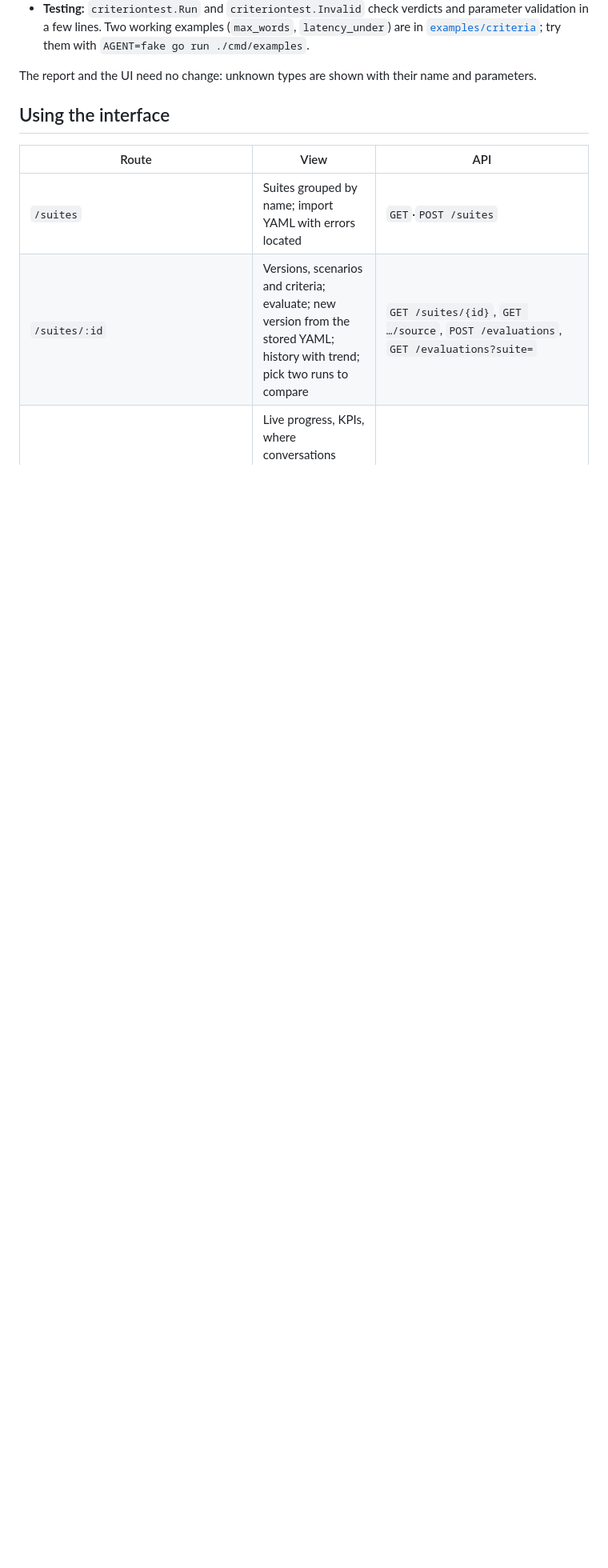
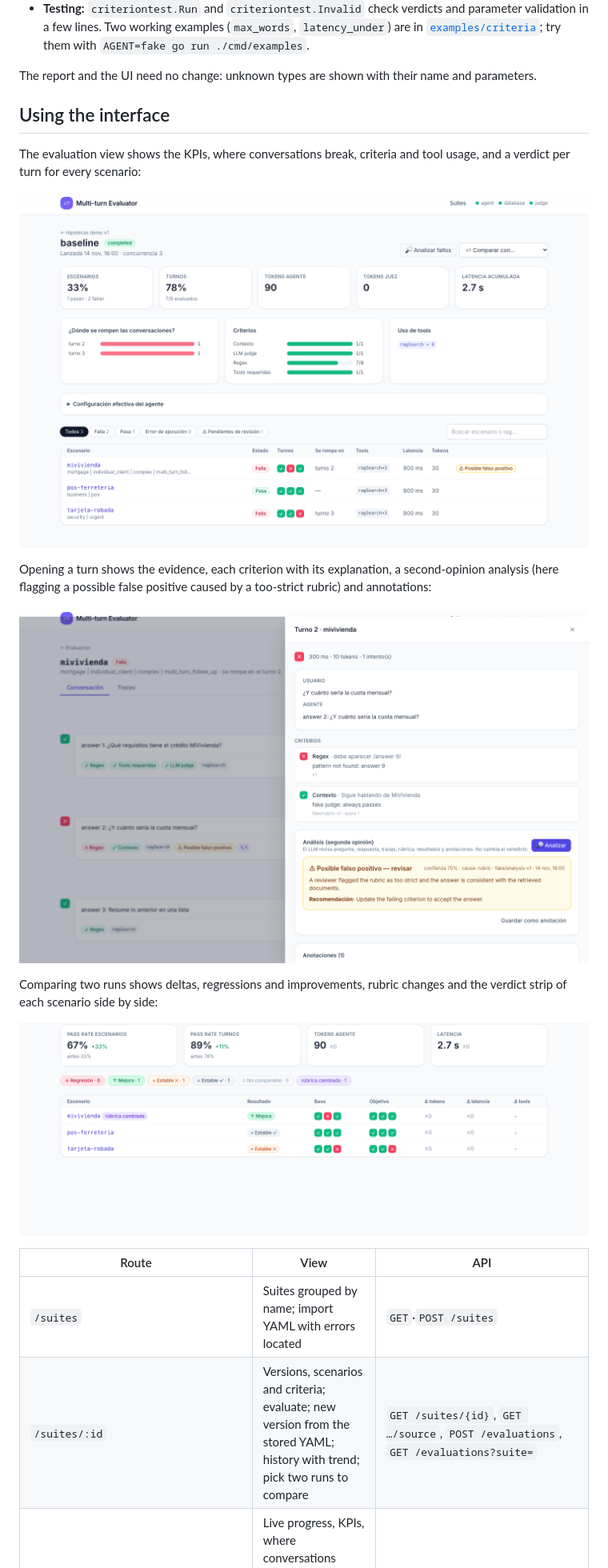
Before and after one commit to jsolana/agent-evaluator, a Markdown page: README.md, the part around one of its changes. Shown at 80% size. Drawn GitHub-style; pictures changed too: assets/3-evaluation.png (added), assets/5-turn-drawer.png (added), assets/7-compare.png (added); blank space fills up the shorter version.

Commit message:
README: describe scripts and recipe-agent in the component table and add screenshots
Co-Authored-By: Claude Sonnet 5.5 <noreply@anthropic.com>

```diff
--- a/README.md
+++ b/README.md
@@ -348,6 +350,18 @@ The report and the UI need no change: unknown types are shown with their name an
 
 ## Using the interface
 
+The evaluation view shows the KPIs, where conversations break, criteria and tool usage, and a verdict per turn for every scenario:
+
+![Evaluation view: KPIs, where conversations break and scenario table with verdict per turn](assets/3-evaluation.png)
+
+Opening a turn shows the evidence, each criterion with its explanation, a second-opinion analysis (here flagging a possible false positive caused by a too-strict rubric) and annotations:
+
+![Turn drawer: criteria, evidence and second-opinion analysis](assets/5-turn-drawer.png)
+
+Comparing two runs shows deltas, regressions and improvements, rubric changes and the verdict strip of each scenario side by side:
+
+![Comparison of two runs: deltas, outcomes and verdicts per turn](assets/7-compare.png)
+
 | Route | View | API |
 |---|---|---|
 | `/suites` | Suites grouped by name; import YAML with errors located | `GET`·`POST /suites` |
```
Also changed, not shown: other parts of README.md (+2 -0 lines).
